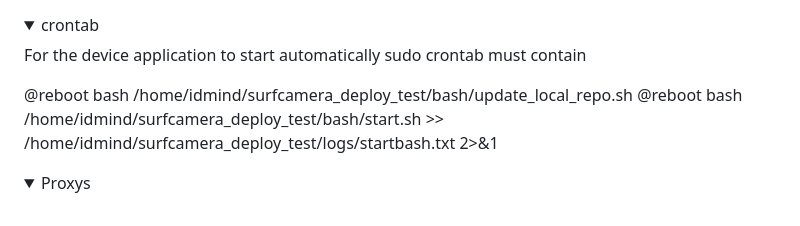
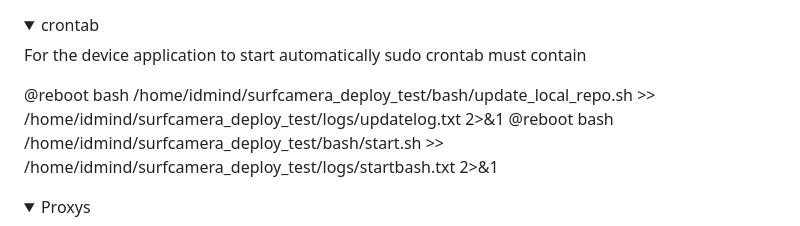
Before and after one commit to TiagoMRPJ/surfcamera_deploy_test, a Markdown page: README.md, the part around the change. Drawn GitHub-style; folded sections open.

Commit message:
Update README.md
updated crontab instructions

```diff
--- a/README.md
+++ b/README.md
@@ -57,7 +57,7 @@ For data to persist it must be written to disk, through the "db.txt" file. For t
 
 For the device application to start automatically sudo crontab must contain
 
-@reboot bash /home/idmind/surfcamera_deploy_test/bash/update_local_repo.sh
+@reboot bash /home/idmind/surfcamera_deploy_test/bash/update_local_repo.sh >> /home/idmind/surfcamera_deploy_test/logs/updatelog.txt 2>&1
 @reboot bash /home/idmind/surfcamera_deploy_test/bash/start.sh >> /home/idmind/surfcamera_deploy_test/logs/startbash.txt 2>&1
 
 </details>
```
